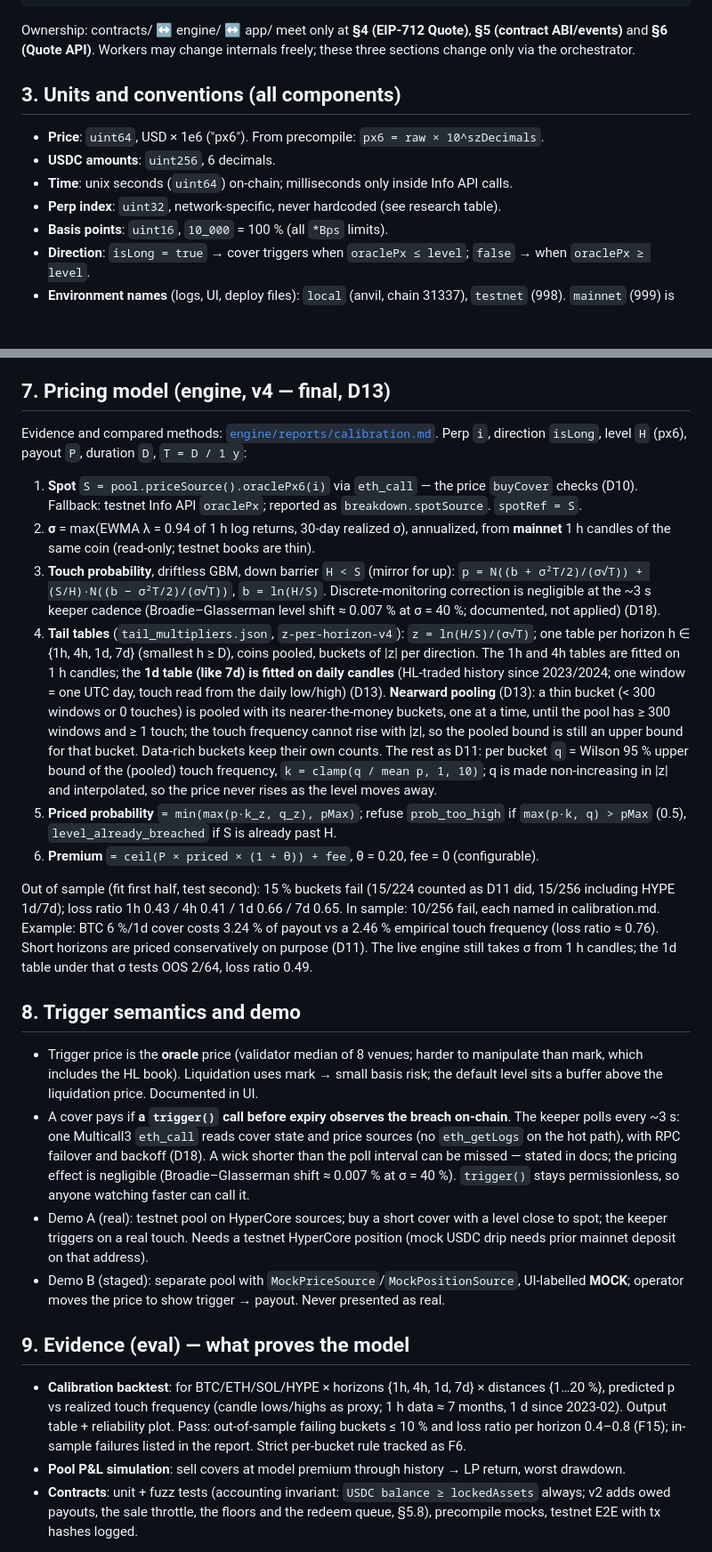
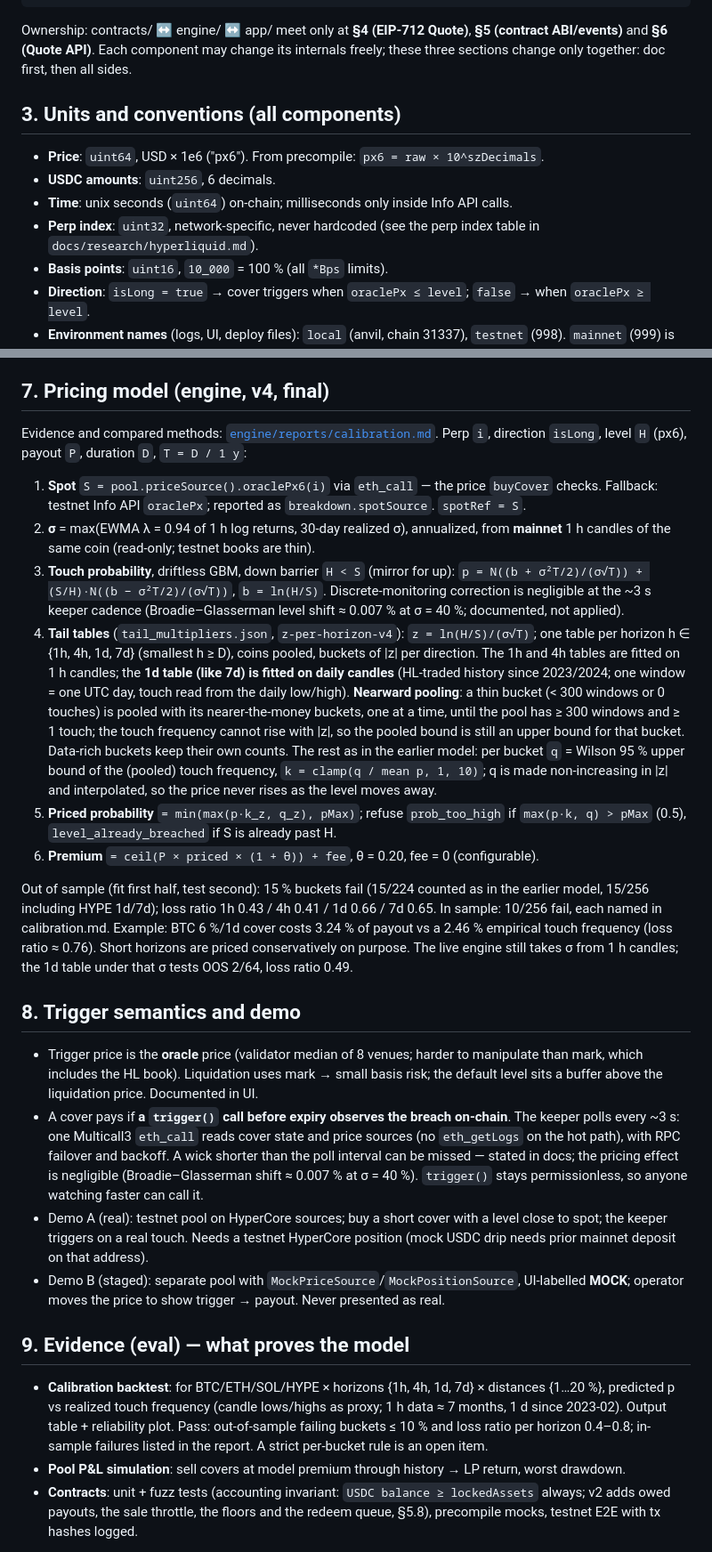
Before and after one commit to Qwealzy/numera-cover, a Markdown page: docs/ARCHITECTURE.md, 2 parts joined by grey strips. Shown at 89% size. Drawn GitHub-style; blank space fills up the shorter version.

````diff
--- a/docs/ARCHITECTURE.md
+++ b/docs/ARCHITECTURE.md
@@ -41,15 +41,15 @@ underwriter yield product on the other side.
 ```
 
 Ownership: contracts/ ↔ engine/ ↔ app/ meet only at **§4 (EIP-712 Quote)**, **§5 (contract ABI/events)**
-and **§6 (Quote API)**. Workers may change internals freely; these three sections change only via the
-orchestrator.
+and **§6 (Quote API)**. Each component may change its internals freely; these three sections change only
+together: doc first, then all sides.
 
 ## 3. Units and conventions (all components)
 
 - **Price**: `uint64`, USD × 1e6 ("px6"). From precompile: `px6 = raw × 10^szDecimals`.
 - **USDC amounts**: `uint256`, 6 decimals.
 - **Time**: unix seconds (`uint64`) on-chain; milliseconds only inside Info API calls.
-- **Perp index**: `uint32`, network-specific, never hardcoded (see research table).
+- **Perp index**: `uint32`, network-specific, never hardcoded (see the perp index table in `docs/research/hyperliquid.md`).
 - **Basis points**: `uint16`, `10_000` = 100 % (all `*Bps` limits).
 - **Direction**: `isLong = true` → cover triggers when `oraclePx ≤ level`; `false` → when `oraclePx ≥ level`.
 - **Environment names** (logs, UI, deploy files): `local` (anvil, chain 31337), `testnet` (998). `mainnet` (999) is out of scope and mechanically blocked.
@@ -706,37 +705,37 @@ Added 2026-10-02 (v2 review; engine-side only, contracts unchanged):
   must then pass both the open-window and the reset check (property-tested against a contract model at
   every second of the TTL in `engine/tests/test_poolv2.py`).
 
-## 7. Pricing model (engine, v4 — final, D13)
+## 7. Pricing model (engine, v4, final)
 
 Evidence and compared methods: [`engine/reports/calibration.md`](../engine/reports/calibration.md).
 Perp `i`, direction `isLong`, level `H` (px6), payout `P`, duration `D`, `T = D / 1 y`:
 
-1. **Spot** `S = pool.priceSource().oraclePx6(i)` via `eth_call` — the price `buyCover` checks (D10).
+1. **Spot** `S = pool.priceSource().oraclePx6(i)` via `eth_call` — the price `buyCover` checks.
    Fallback: testnet Info API `oraclePx`; reported as `breakdown.spotSource`. `spotRef = S`.
 2. **σ** = max(EWMA λ = 0.94 of 1 h log returns, 30-day realized σ), annualized, from **mainnet** 1 h
    candles of the same coin (read-only; testnet books are thin).
 3. **Touch probability**, driftless GBM, down barrier `H < S` (mirror for up):
    `p = N((b + σ²T/2)/(σ√T)) + (S/H)·N((b − σ²T/2)/(σ√T))`, `b = ln(H/S)`.
    Discrete-monitoring correction is negligible at the ~3 s keeper cadence (Broadie–Glasserman level shift
-   ≈ 0.007 % at σ = 40 %; documented, not applied) (D18).
+   ≈ 0.007 % at σ = 40 %; documented, not applied).
 4. **Tail tables** (`tail_multipliers.json`, `z-per-horizon-v4`): `z = ln(H/S)/(σ√T)`; one table per
    horizon h ∈ {1h, 4h, 1d, 7d} (smallest h ≥ D), coins pooled, buckets of |z| per direction. The 1h and
    4h tables are fitted on 1 h candles; the **1d table (like 7d) is fitted on daily candles** (HL-traded
-   history since 2023/2024; one window = one UTC day, touch read from the daily low/high) (D13).
-   **Nearward pooling** (D13): a thin bucket (< 300 windows or 0 touches) is pooled with its
+   history since 2023/2024; one window = one UTC day, touch read from the daily low/high).
+   **Nearward pooling**: a thin bucket (< 300 windows or 0 touches) is pooled with its
    nearer-the-money buckets, one at a time, until the pool has ≥ 300 windows and ≥ 1 touch; the touch
    frequency cannot rise with |z|, so the pooled bound is still an upper bound for that bucket.
-   Data-rich buckets keep their own counts. The rest as D11: per bucket `q` = Wilson 95 % upper bound of
+   Data-rich buckets keep their own counts. The rest as in the earlier model: per bucket `q` = Wilson 95 % upper bound of
    the (pooled) touch frequency, `k = clamp(q / mean p, 1, 10)`; q is made non-increasing in |z| and
    interpolated, so the price never rises as the level moves away.
 5. **Priced probability** `= min(max(p·k_z, q_z), pMax)`; refuse `prob_too_high` if `max(p·k, q) > pMax`
    (0.5), `level_already_breached` if S is already past H.
 6. **Premium** `= ceil(P × priced × (1 + θ)) + fee`, θ = 0.20, fee = 0 (configurable).
 
-Out of sample (fit first half, test second): 15 % buckets fail (15/224 counted as D11 did, 15/256
+Out of sample (fit first half, test second): 15 % buckets fail (15/224 counted as in the earlier model, 15/256
 including HYPE 1d/7d); loss ratio 1h 0.43 / 4h 0.41 / 1d 0.66 / 7d 0.65. In sample: 10/256 fail, each
 named in calibration.md. Example: BTC 6 %/1d cover costs 3.24 % of payout vs a 2.46 % empirical touch
-frequency (loss ratio ≈ 0.76). Short horizons are priced conservatively on purpose (D11). The live
+frequency (loss ratio ≈ 0.76). Short horizons are priced conservatively on purpose. The live
 engine still takes σ from 1 h candles; the 1d table under that σ tests OOS 2/64, loss ratio 0.49.
 
 ## 8. Trigger semantics and demo
@@ -746,7 +745,7 @@ engine still takes σ from 1 h candles; the 1d table under that σ tests OOS 2/6
   the liquidation price. Documented in UI.
 - A cover pays if **a `trigger()` call before expiry observes the breach on-chain**. The keeper polls every
   ~3 s: one Multicall3 `eth_call` reads cover state and price sources (no `eth_getLogs` on the hot path),
-  with RPC failover and backoff (D18). A wick shorter than the poll interval can be missed — stated in docs;
+  with RPC failover and backoff. A wick shorter than the poll interval can be missed — stated in docs;
   the pricing effect is negligible (Broadie–Glasserman shift ≈ 0.007 % at σ = 40 %). `trigger()` stays
   permissionless, so anyone watching faster can call it.
 - Demo A (real): testnet pool on HyperCore sources; buy a short cover with a level close to spot; the
@@ -760,7 +759,7 @@ engine still takes σ from 1 h candles; the 1d table under that σ tests OOS 2/6
 - **Calibration backtest**: for BTC/ETH/SOL/HYPE × horizons {1h, 4h, 1d, 7d} × distances {1…20 %},
   predicted p vs realized touch frequency (candle lows/highs as proxy; 1 h data ≈ 7 months, 1 d since
   2023-02). Output table + reliability plot. Pass: out-of-sample failing buckets ≤ 10 % and loss ratio per
-  horizon 0.4–0.8 (F15); in-sample failures listed in the report. Strict per-bucket rule tracked as F6.
+  horizon 0.4–0.8; in-sample failures listed in the report. A strict per-bucket rule is an open item.
 - **Pool P&L simulation**: sell covers at model premium through history → LP return, worst drawdown.
 - **Contracts**: unit + fuzz tests (accounting invariant: `USDC balance ≥ lockedAssets` always; v2 adds
   owed payouts, the sale throttle, the floors and the redeem queue, §5.8),
````
Also changed, not shown: other parts of docs/ARCHITECTURE.md (+11 -12 lines), docs/research/hyperliquid.md (+10 -10 lines).
